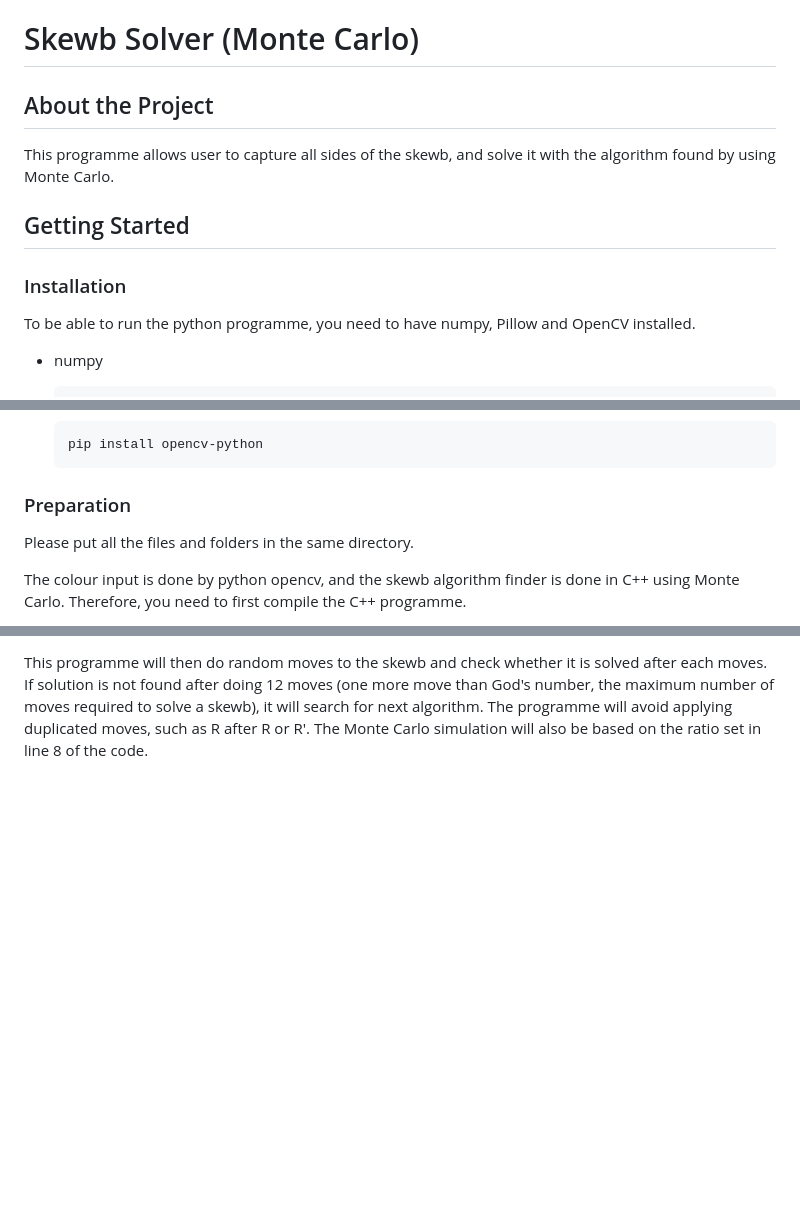
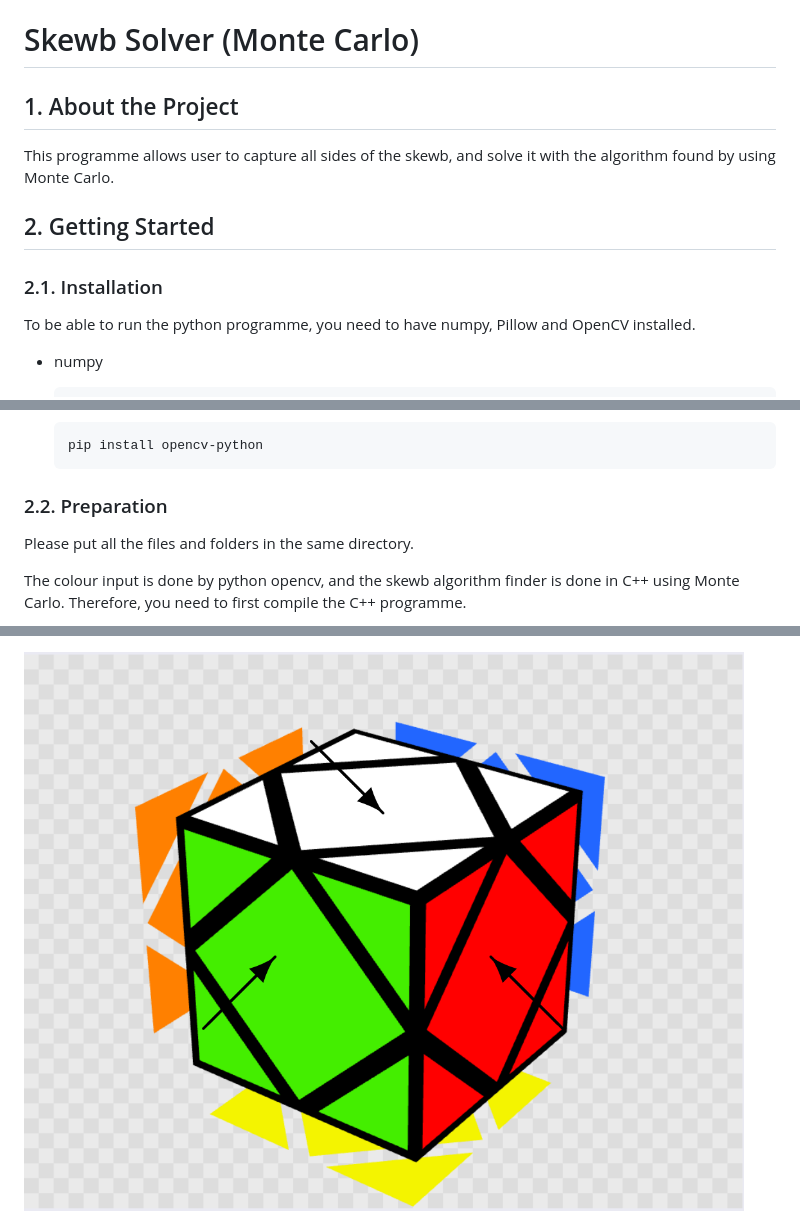
Before and after one commit to Law-Chun-Man/Skewb_Solver, a Markdown page: README.md, 3 parts joined by grey strips. GitHub-like rendering; pictures changed too: README_picture/centres.png (added); blank space fills up the shorter version.

````diff
--- a/README.md
+++ b/README.md
@@ -1,12 +1,12 @@
 # Skewb Solver (Monte Carlo)
 
-## About the Project
+## 1. About the Project
 
 This programme allows user to capture all sides of the skewb, and solve it with the algorithm found by using Monte Carlo.
 
-## Getting Started
+## 2. Getting Started
 
-### Installation
+### 2.1. Installation
 
 To be able to run the python programme, you need to have numpy, Pillow and OpenCV installed.
 
@@ -24,7 +24,7 @@ To be able to run the python programme, you need to have numpy, Pillow and OpenC
   pip install opencv-python
   ```
 
-### Preparation
+### 2.2. Preparation
 Please put all the files and folders in the same directory.
 
 The colour input is done by python opencv, and the skewb algorithm finder is done in C++ using Monte Carlo. Therefore, you need to first compile the C++ programme.
@@ -93,3 +78,3 @@ Then there is a function that converts the colours to the 3 arrays that define t
 
-This programme will then do random moves to the skewb and check whether it is solved after each moves. If solution is not found after doing 12 moves (one more move than God's number, the maximum number of moves required to solve a skewb), it will search for next algorithm. The programme will avoid applying duplicated moves, such as R after R or R'. The Monte Carlo simulation will also be based on the ratio set in line 8 of the code.
+![centres](/README_picture/centres.png)
 
````
Also changed, not shown: other parts of README.md (+75 -33 lines), README_picture/attached_corners.png (added), README_picture/floating_corners.png (added), README_picture/order_back.jpeg (added), README_picture/order_front.jpeg (added).
